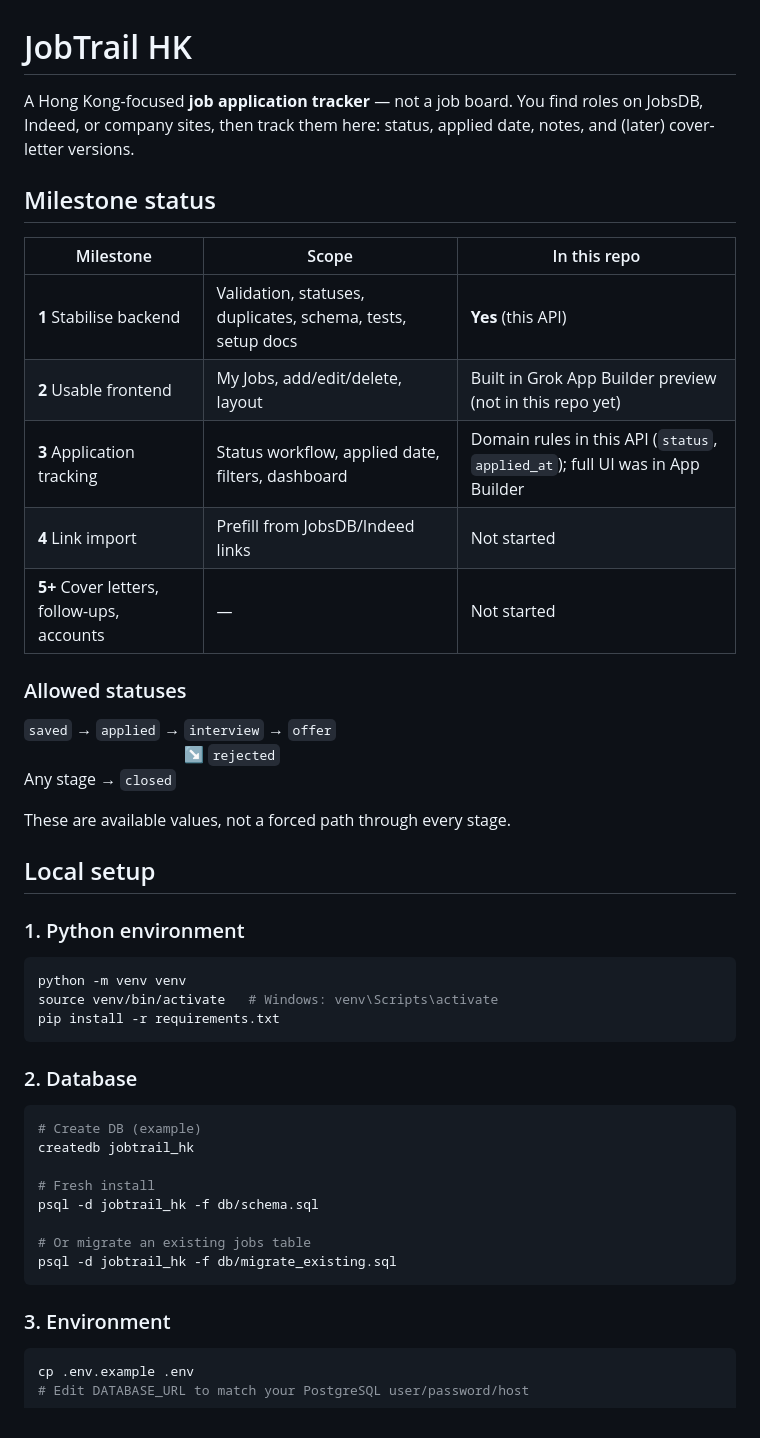
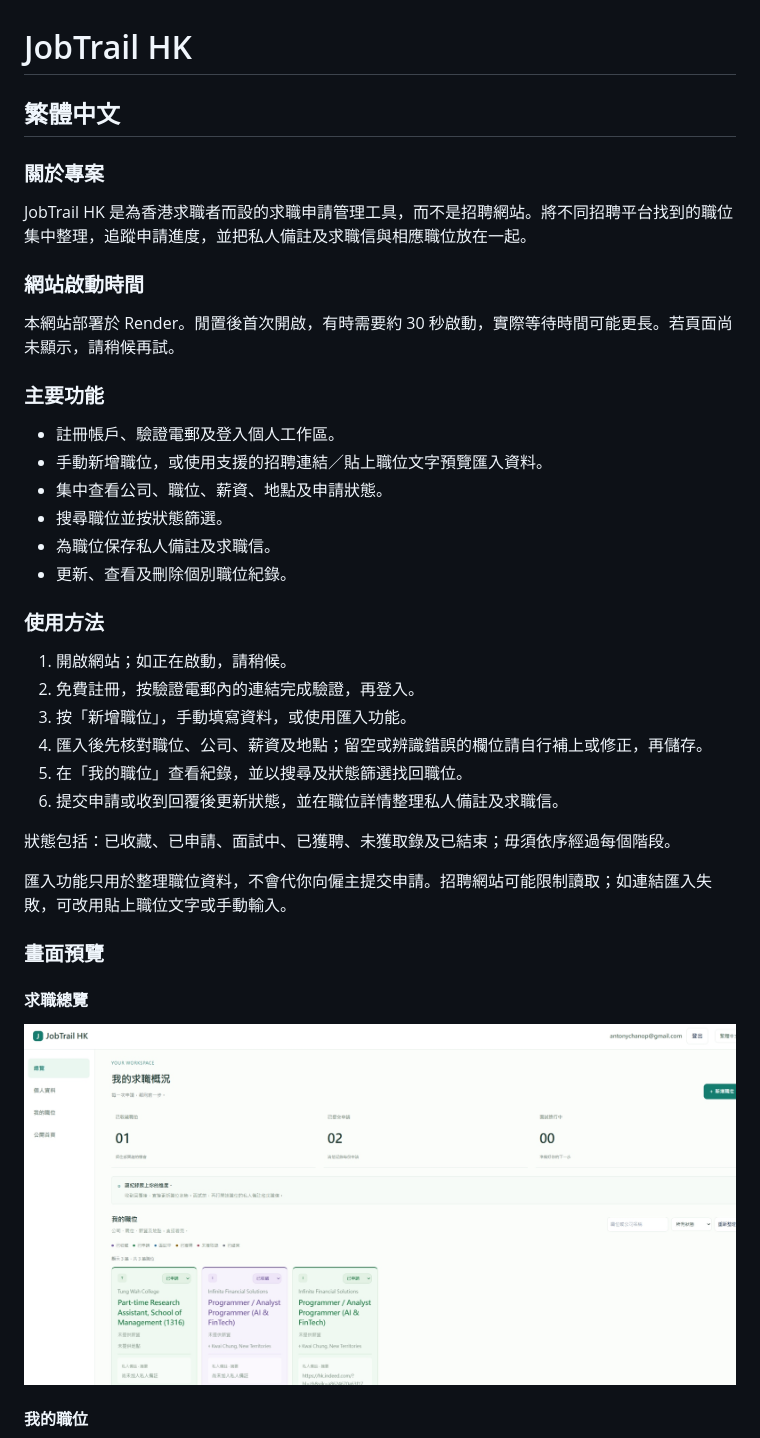
Before and after one commit to ac0915/jobtrail-hk, a Markdown page: README.md, the part around the change printed below. Rendered like a GitHub page; pictures changed too: docs/assets/dashboard.jpg (added).

````diff
--- a/README.md
+++ b/README.md
@@ -1,52 +1,42 @@
 # JobTrail HK
 
-A Hong Kong-focused **job application tracker** — not a job board. You find roles on JobsDB, Indeed, or company sites, then track them here: status, applied date, notes, and (later) cover-letter versions.
+## 繁體中文
 
-## Milestone status
+### 關於專案
 
-| Milestone | Scope | In this repo |
-| --- | --- | --- |
-| **1** Stabilise backend | Validation, statuses, duplicates, schema, tests, setup docs | **Yes** (this API) |
-| **2** Usable frontend | My Jobs, add/edit/delete, layout | Built in Grok App Builder preview (not in this repo yet) |
-| **3** Application tracking | Status workflow, applied date, filters, dashboard | Domain rules in this API (`status`, `applied_at`); full UI was in App Builder |
-| **4** Link import | Prefill from JobsDB/Indeed links | Not started |
-| **5+** Cover letters, follow-ups, accounts | — | Not started |
+JobTrail HK 是為香港求職者而設的求職申請管理工具，而不是招聘網站。將不同招聘平台找到的職位集中整理，追蹤申請進度，並把私人備註及求職信與相應職位放在一起。
 
-### Allowed statuses
+### 網站啟動時間
 
-`saved` → `applied` → `interview` → `offer`
-          ↘ `rejected`
-Any stage → `closed`
+本網站部署於 Render。閒置後首次開啟，有時需要約 30 秒啟動，實際等待時間可能更長。若頁面尚未顯示，請稍候再試。
 
-These are available values, not a forced path through every stage.
+### 主要功能
 
-## Local setup
+- 註冊帳戶、驗證電郵及登入個人工作區。
+- 手動新增職位，或使用支援的招聘連結／貼上職位文字預覽匯入資料。
+- 集中查看公司、職位、薪資、地點及申請狀態。
+- 搜尋職位並按狀態篩選。
+- 為職位保存私人備註及求職信。
+- 更新、查看及刪除個別職位紀錄。
 
-### 1. Python environment
+### 使用方法
 
-```bash
-python -m venv venv
-source venv/bin/activate   # Windows: venv\Scripts\activate
-pip install -r requirements.txt
-```
+1. 開啟網站；如正在啟動，請稍候。
+2. 免費註冊，按驗證電郵內的連結完成驗證，再登入。
+3. 按「新增職位」，手動填寫資料，或使用匯入功能。
+4. 匯入後先核對職位、公司、薪資及地點；留空或辨識錯誤的欄位請自行補上或修正，再儲存。
+5. 在「我的職位」查看紀錄，並以搜尋及狀態篩選找回職位。
+6. 提交申請或收到回覆後更新狀態，並在職位詳情整理私人備註及求職信。
 
-### 2. Database
+狀態包括：已收藏、已申請、面試中、已獲聘、未獲取錄及已結束；毋須依序經過每個階段。
 
-```bash
-# Create DB (example)
-createdb jobtrail_hk
+匯入功能只用於整理職位資料，不會代你向僱主提交申請。招聘網站可能限制讀取；如連結匯入失敗，可改用貼上職位文字或手動輸入。
 
-# Fresh install
-psql -d jobtrail_hk -f db/schema.sql
+### 畫面預覽
 
-# Or migrate an existing jobs table
-psql -d jobtrail_hk -f db/migrate_existing.sql
-```
+#### 求職總覽
 
-### 3. Environment
+![JobTrail HK 求職總覽](docs/assets/dashboard.jpg)
 
-```bash
-cp .env.example .env
-# Edit DATABASE_URL to match your PostgreSQL user/password/host
-```
+#### 我的職位
 
````
Also changed, not shown: other parts of README.md (+39 -46 lines), docs/assets/jobs.jpg (added), docs/assets/login.jpg (added).
